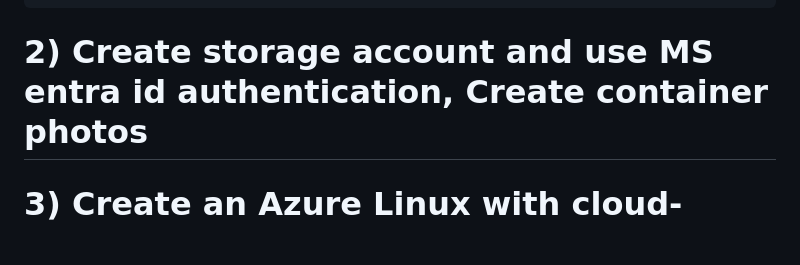
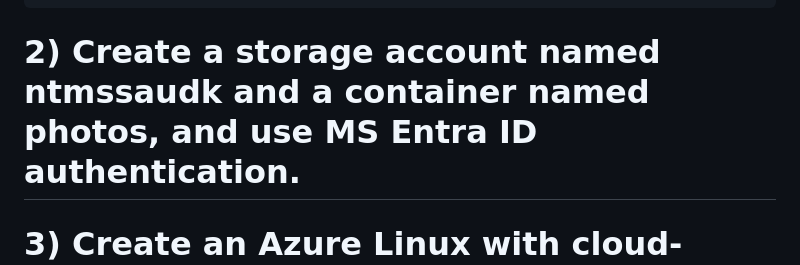
Before and after one commit to sanjayntms/storageMSEntra, a Markdown page: README.md, the part around the change. Rendered like a GitHub page; blank space fills up the shorter version.

```diff
--- a/README.md
+++ b/README.md
@@ -44,7 +44,7 @@ This section outlines the auditing implications when using Account Keys versus U
     Add following permission in photo app reg:
     Microsoft Graph - User.Read - Delegated - Sign in and read user profile
     ## Optional - API permission -Azure Storage - user_impersonation - Delegated - Access Azure Storage
-# 2) Create storage account and use MS entra id authentication, Create container photos
+# 2) Create a storage account named ntmssaudk and a container named photos, and use MS Entra ID authentication.
 # 3) Create an Azure Linux with cloud-init.yaml or, after creation of Linux, run the script.sh on the VM. Both files are available in the repo. Or manually want to run, check below
      mkdir storageMSEntra and Copy app.py
      mkdir storageMSEntra/templates and copy home.html here
```
